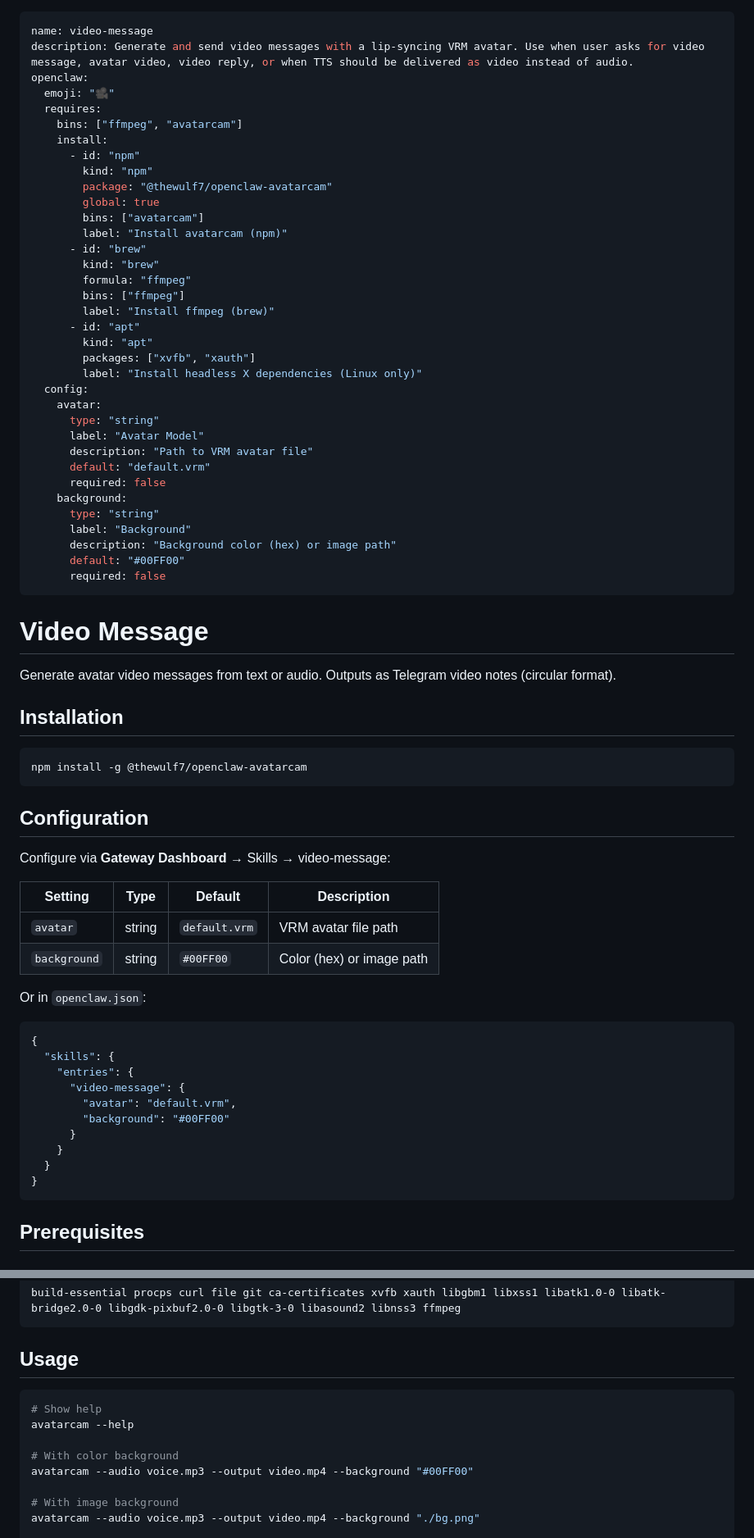
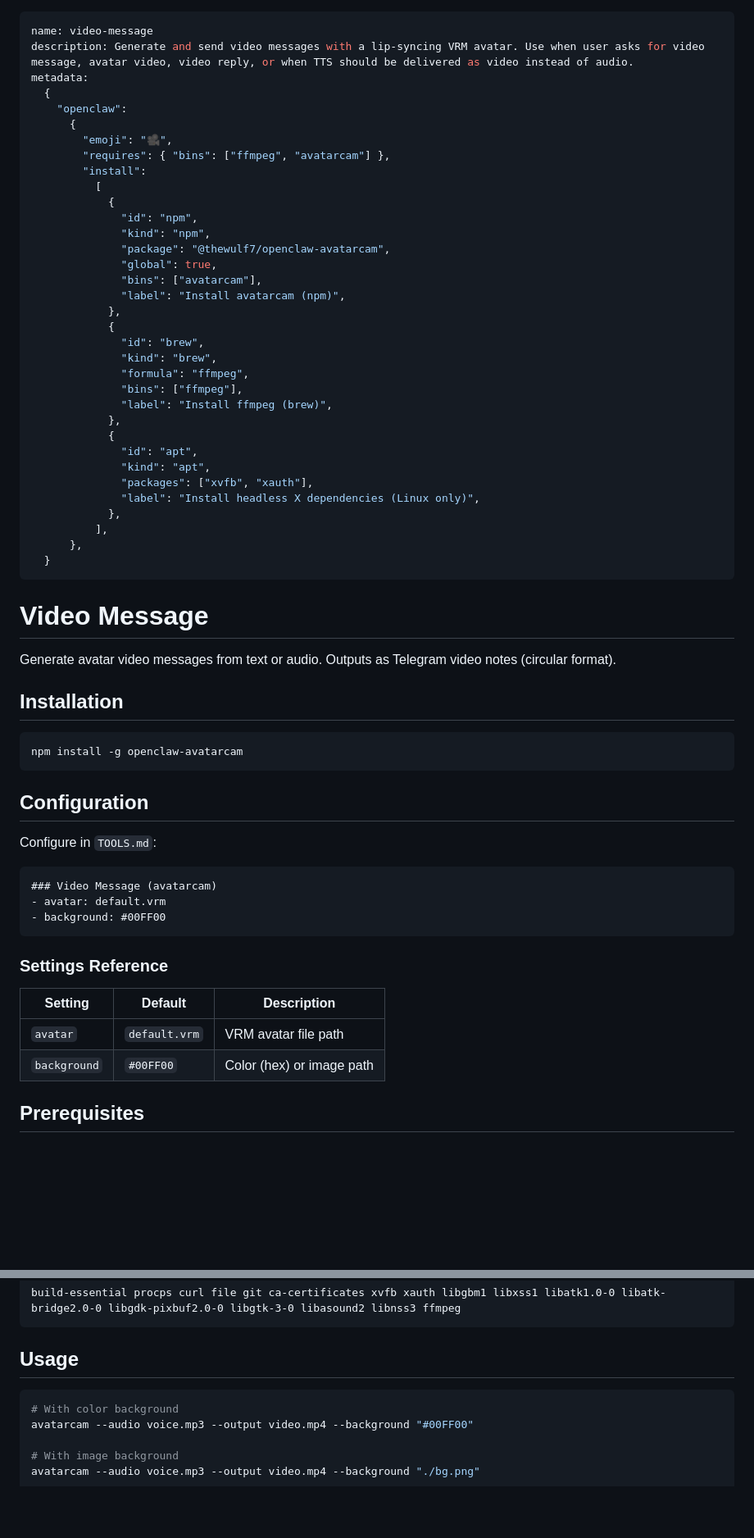
Before and after one commit to thewulf7/openclaw-avatarcam, a Markdown page: skill/SKILL.md, 2 parts joined by grey strips. Shown at 82% size. GitHub-like rendering; blank space fills up the shorter version.

Commit message:
feat: Add new `video-message` skill for avatar video generation and include npmrc configuration.

````diff
--- a/skill/SKILL.md
+++ b/skill/SKILL.md
@@ -1,39 +1,38 @@
 ---
 name: video-message
 description: Generate and send video messages with a lip-syncing VRM avatar. Use when user asks for video message, avatar video, video reply, or when TTS should be delivered as video instead of audio.
-openclaw:
-  emoji: "🎥"
-  requires:
-    bins: ["ffmpeg", "avatarcam"]
-    install:
-      - id: "npm"
-        kind: "npm"
-        package: "@thewulf7/openclaw-avatarcam"
-        global: true
-        bins: ["avatarcam"]
-        label: "Install avatarcam (npm)"
-      - id: "brew"
-        kind: "brew"
-        formula: "ffmpeg"
-        bins: ["ffmpeg"]
-        label: "Install ffmpeg (brew)"
-      - id: "apt"
-        kind: "apt"
-        packages: ["xvfb", "xauth"]
-        label: "Install headless X dependencies (Linux only)"
-  config:
-    avatar:
-      type: "string"
-      label: "Avatar Model"
-      description: "Path to VRM avatar file"
-      default: "default.vrm"
-      required: false
-    background:
-      type: "string"
-      label: "Background"
-      description: "Background color (hex) or image path"
-      default: "#00FF00"
-      required: false
+metadata:
+  {
+    "openclaw":
+      {
+        "emoji": "🎥",
+        "requires": { "bins": ["ffmpeg", "avatarcam"] },
+        "install":
+          [
+            {
+              "id": "npm",
+              "kind": "npm",
+              "package": "@thewulf7/openclaw-avatarcam",
+              "global": true,
+              "bins": ["avatarcam"],
+              "label": "Install avatarcam (npm)",
+            },
+            {
+              "id": "brew",
+              "kind": "brew",
+              "formula": "ffmpeg",
+              "bins": ["ffmpeg"],
+              "label": "Install ffmpeg (brew)",
+            },
+            {
+              "id": "apt",
+              "kind": "apt",
+              "packages": ["xvfb", "xauth"],
+              "label": "Install headless X dependencies (Linux only)",
+            },
+          ],
+      },
+  }
 ---
 
 # Video Message
@@ -43,31 +42,25 @@ Generate avatar video messages from text or audio. Outputs as Telegram video not
 ## Installation
 
 ```bash
-npm install -g @thewulf7/openclaw-avatarcam
+npm install -g openclaw-avatarcam
 ```
 
 ## Configuration
 
-Configure via **Gateway Dashboard** → Skills → video-message:
+Configure in `TOOLS.md`:
 
-| Setting | Type | Default | Description |
-|---------|------|---------|-------------|
-| `avatar` | string | `default.vrm` | VRM avatar file path |
-| `background` | string | `#00FF00` | Color (hex) or image path |
+```markdown
+### Video Message (avatarcam)
+- avatar: default.vrm
+- background: #00FF00
+```
 
-Or in `openclaw.json`:
-```json
-{
-  "skills": {
-    "entries": {
-      "video-message": {
-        "avatar": "default.vrm",
-        "background": "#00FF00"
-      }
-    }
-  }
-}
-```
+### Settings Reference
+
+| Setting | Default | Description |
+|---------|---------|-------------|
+| `avatar` | `default.vrm` | VRM avatar file path |
+| `background` | `#00FF00` | Color (hex) or image path |
 
 ## Prerequisites
 
@@ -91,9 +84,6 @@ build-essential procps curl file git ca-certificates xvfb xauth libgbm1 libxss1
 ## Usage
 
 ```bash
-# Show help
-avatarcam --help
-
 # With color background
 avatarcam --audio voice.mp3 --output video.mp4 --background "#00FF00"
 
````
Also changed, not shown: other parts of skill/SKILL.md (+13 -6 lines).
